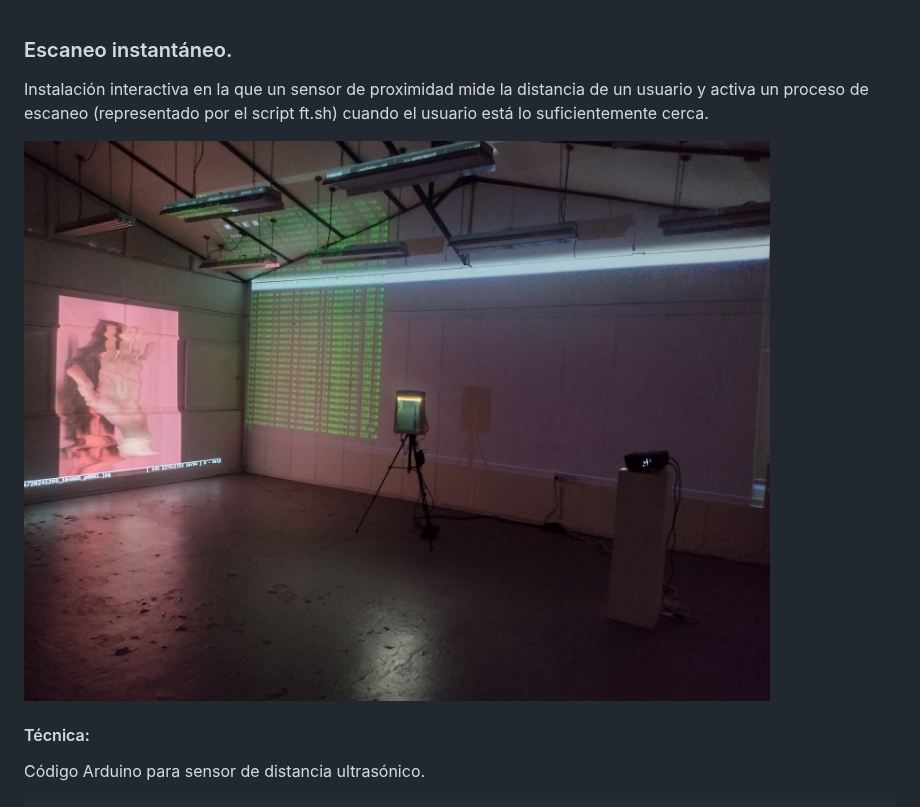
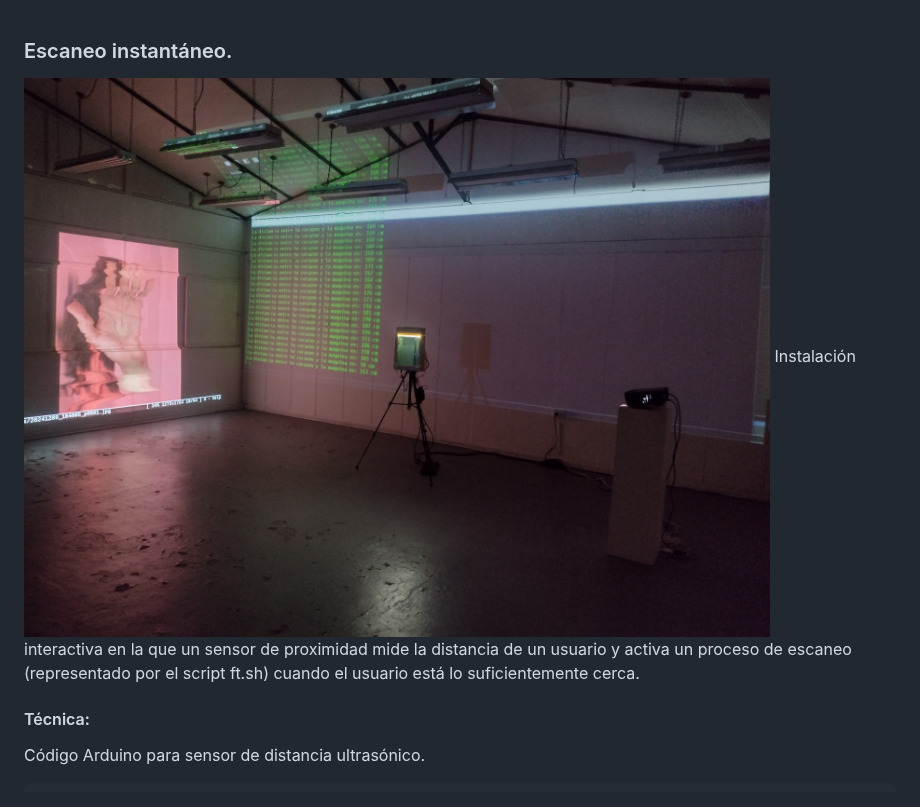
Before and after one commit to mauricixx/metron, a Markdown page: README.md, the part around the change. Drawn GitHub-style.

```diff
--- a/README.md
+++ b/README.md
@@ -1,7 +1,8 @@
 ### Escaneo instantáneo.
+
+<img src="https://raw.githubusercontent.com/mauricixx/metron/refs/heads/main/img/metron_prototipo_mam_dic_2024.jpg"/>
 Instalación interactiva en la que un sensor de proximidad mide la distancia de un usuario y activa un proceso de escaneo (representado por el script ft.sh) cuando el usuario está lo suficientemente cerca.
 
-<img src="https://raw.githubusercontent.com/mauricixx/metron/refs/heads/main/img/metron_prototipo_mam_dic_2024.jpg"/>
 
 #### Técnica:
 Código Arduino para sensor de distancia ultrasónico.
```
